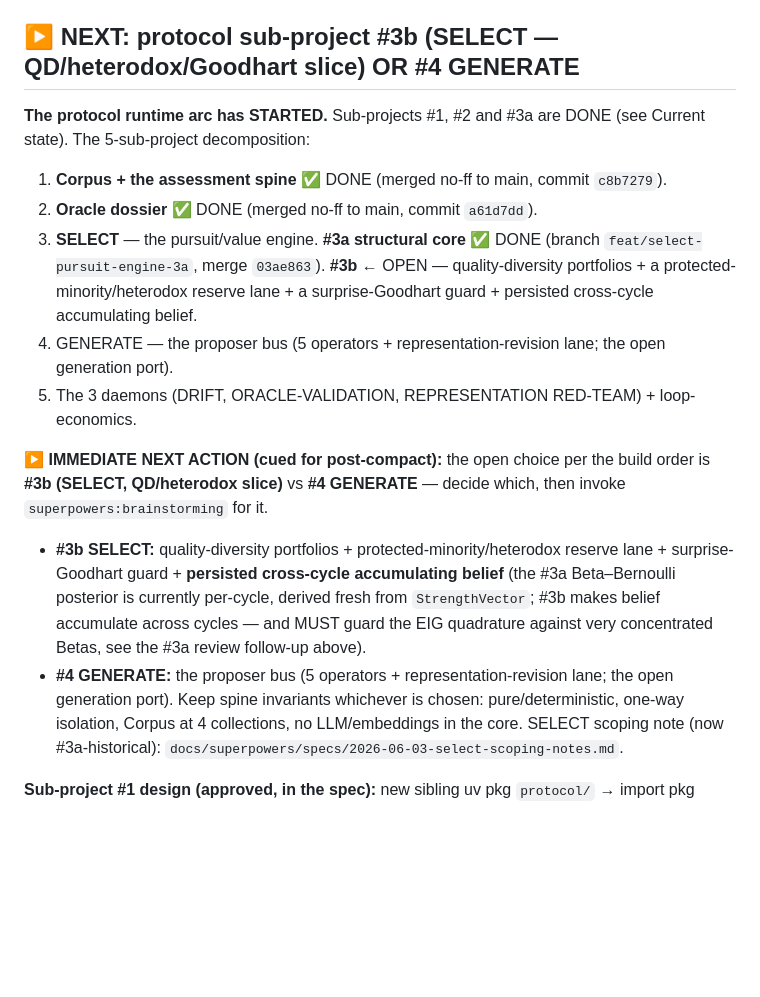
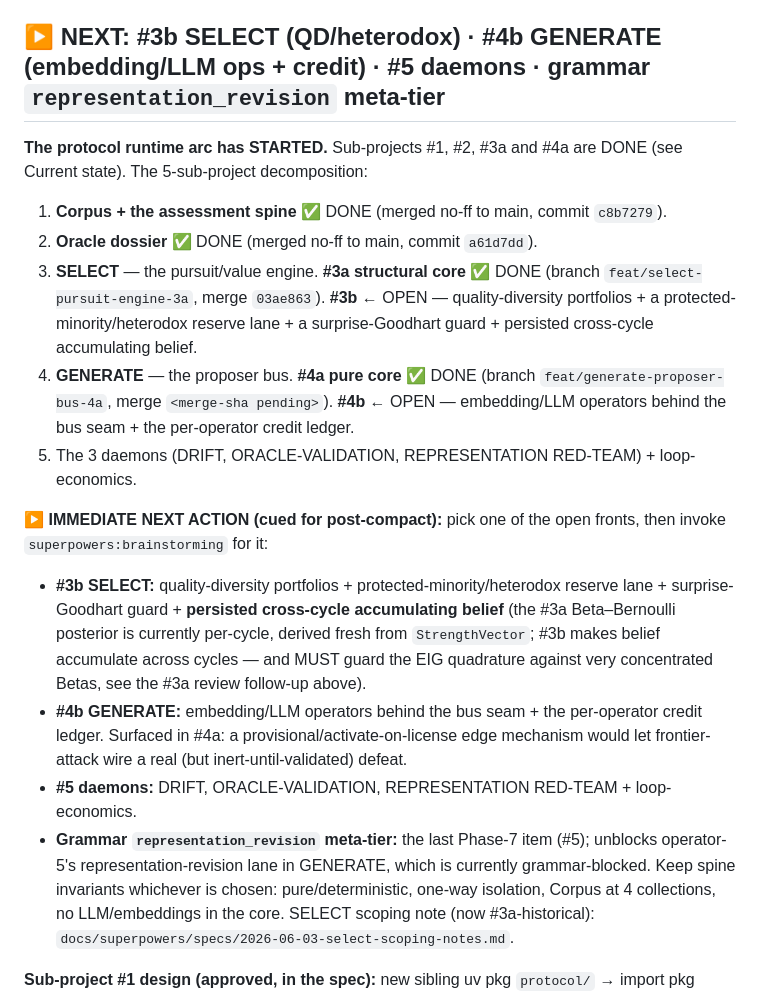
Before and after one commit to beldez01/polymer-claims, a Markdown page: docs/superpowers/CONTINUE.md, the part around one of its changes. Drawn GitHub-style; blank space fills up the shorter version.

```diff
--- a/docs/superpowers/CONTINUE.md
+++ b/docs/superpowers/CONTINUE.md
@@ -28,18 +30,20 @@ meta-tier) remains. **240 grammar tests, green; ruff clean; isolation holds.**
 - ✅ Phase 8 — **the evaluator** (`operations.py` IR + `evaluate.py` runtime). The compiler/runtime split made real: a typed compute-graph IR (`DataHandle`/`NodeRef`/`OperationNode` w/ unbound `oracle_ref` slot → `ComputeGraph` acyclic/unique/resolvable + topo + content_hash → `SatisfactionCriterion` → `EvaluationPlan`), wired as additive-optional `Claim.evaluation_plan`. Runtime: pure adapter-injected `evaluate()` (topo exec, typed-leaf wrap, 3-valued criterion, drift, dimension-equality check; NEVER raises on a node/wrap error) + the **air-gapped `verify()` gate** (≥2 DISTINCT adapter identities or `SelfLicensingError`; mints an L2 `Satisfaction` ONLY on cross-adapter agreement [value-within-tol + verdict] AND SATISFIED — closes the L2 loop, no self-licensing; never assembles Licensing/Status). Two deterministic reference adapters (`IdentityAdapter` sum/len vs `ReferenceAdapter` `statistics.fmean`) give a genuine two-implementation check. Scope fence held: NO real network/R/scipy adapters, NO oracle dossier (slot only), NO full UCUM (equality only), NO Licensing/Status assembly. Merge `<fill>`. Spec `specs/2026-06-02-evaluator-spec.md`, plan `plans/2026-06-02-evaluator.md`. **Open follow-up:** `_check_agreement` compares value+verdict, not `terminal.dimension` (safe today since dimension is driven by the shared `produces` spec — revisit when real adapters land).
 - ✅ Phase 6 — L4: AGM/TMS belief revision (`revision.py`). Belief-BASE AGM with `Cn` = L1 `entails`-neighborhood closure, inconsistency = `incompatible_with`. **Partial** entrenchment from StrengthVector (severity, evidence_against_null) + Status tier (`INCOMPARABLE` first-class). `restore_consistency` = Hansson consolidation: entrenchment-guided incision, robust/underdetermined spread + conservative consistent core (the locus of partial-entrenchment ambiguity). `expand`/`contract`/`revise` (Levi identity, success-privileged). **Edge hygiene**: every retracting op drops authored defeat edges incident to a retracted claim (no zombie-attack via grounded_extension's endpoint injection). Status recompute reuses Phase-5 `grounded_extension`. AGM postulates (success/inclusion/vacuity/consistency/extensionality) tested; base-contraction non-recovery documented, not faked. Merge `55096fd`. Spec `specs/2026-06-01-L4-revision-spec.md`, plan `plans/2026-06-01-L4-revision.md`.
 
-## ▶ NEXT: protocol sub-project #3b (SELECT — QD/heterodox/Goodhart slice) OR #4 GENERATE
+## ▶ NEXT: #3b SELECT (QD/heterodox) · #4b GENERATE (embedding/LLM ops + credit) · #5 daemons · grammar `representation_revision` meta-tier
 
-**The protocol runtime arc has STARTED.** Sub-projects #1, #2 and #3a are DONE (see Current state). The 5-sub-project decomposition:
+**The protocol runtime arc has STARTED.** Sub-projects #1, #2, #3a and #4a are DONE (see Current state). The 5-sub-project decomposition:
 1. **Corpus + the assessment spine** ✅ DONE (merged no-ff to main, commit `c8b7279`).
 2. **Oracle dossier** ✅ DONE (merged no-ff to main, commit `a61d7dd`).
 3. **SELECT** — the pursuit/value engine. **#3a structural core** ✅ DONE (branch `feat/select-pursuit-engine-3a`, merge `03ae863`). **#3b** ← OPEN — quality-diversity portfolios + a protected-minority/heterodox reserve lane + a surprise-Goodhart guard + persisted cross-cycle accumulating belief.
-4. GENERATE — the proposer bus (5 operators + representation-revision lane; the open generation port).
+4. **GENERATE** — the proposer bus. **#4a pure core** ✅ DONE (branch `feat/generate-proposer-bus-4a`, merge `<merge-sha pending>`). **#4b** ← OPEN — embedding/LLM operators behind the bus seam + the per-operator credit ledger.
 5. The 3 daemons (DRIFT, ORACLE-VALIDATION, REPRESENTATION RED-TEAM) + loop-economics.
 
-**▶ IMMEDIATE NEXT ACTION (cued for post-compact):** the open choice per the build order is **#3b (SELECT, QD/heterodox slice)** vs **#4 GENERATE** — decide which, then invoke `superpowers:brainstorming` for it.
+**▶ IMMEDIATE NEXT ACTION (cued for post-compact):** pick one of the open fronts, then invoke `superpowers:brainstorming` for it:
 - **#3b SELECT:** quality-diversity portfolios + protected-minority/heterodox reserve lane + surprise-Goodhart guard + **persisted cross-cycle accumulating belief** (the #3a Beta–Bernoulli posterior is currently per-cycle, derived fresh from `StrengthVector`; #3b makes belief accumulate across cycles — and MUST guard the EIG quadrature against very concentrated Betas, see the #3a review follow-up above).
-- **#4 GENERATE:** the proposer bus (5 operators + representation-revision lane; the open generation port).
+- **#4b GENERATE:** embedding/LLM operators behind the bus seam + the per-operator credit ledger. Surfaced in #4a: a provisional/activate-on-license edge mechanism would let frontier-attack wire a real (but inert-until-validated) defeat.
+- **#5 daemons:** DRIFT, ORACLE-VALIDATION, REPRESENTATION RED-TEAM + loop-economics.
+- **Grammar `representation_revision` meta-tier:** the last Phase-7 item (#5); unblocks operator-5's representation-revision lane in GENERATE, which is currently grammar-blocked.
 Keep spine invariants whichever is chosen: pure/deterministic, one-way isolation, Corpus at 4 collections, no LLM/embeddings in the core. SELECT scoping note (now #3a-historical): `docs/superpowers/specs/2026-06-03-select-scoping-notes.md`.
 
 **Sub-project #1 design (approved, in the spec):** new sibling uv pkg `protocol/` → import pkg `polymer_protocol`, one-way dep on `polymer_grammar` (isolation-tested); **writes ONLY grammar IR** (no new grammar fields, no per-claim wrapper — stage outputs map onto existing fields: equivalence_class→`equivalences` tuple, hazard gate→`governance` predicate, hash-lock→`provenance.preregistration_hash`, status/license→`Claim.status`/`Licensing`, FDR→`fdr_ledger`). `Corpus` = (claims, defeat_edges, equivalences, fdr_ledger), frozen. 7 pure stages `represent/canonicalize/safety_gate/commit/execute_ground/verify_stage/integrate` + `run_cycle`; EXECUTE reuses Phase-8 `verify()` (air-gap); GENERATE+SELECT are stubbed open ports (claims injected exogenously, execute-all-committed). End goal: `pip install polymer-claims` (grammar+protocol+CLI bundled later) → local node → federated claims universe ([[platform vision]]). Deep design source: `~/Desktop/Research/topics/epistemic-claim-foundations/generative-protocol/_FINAL_knowledge_generation_protocol.md`.
```
Also changed, not shown: other parts of docs/superpowers/CONTINUE.md (+2 -0 lines), README.md (+15 -2 lines).
